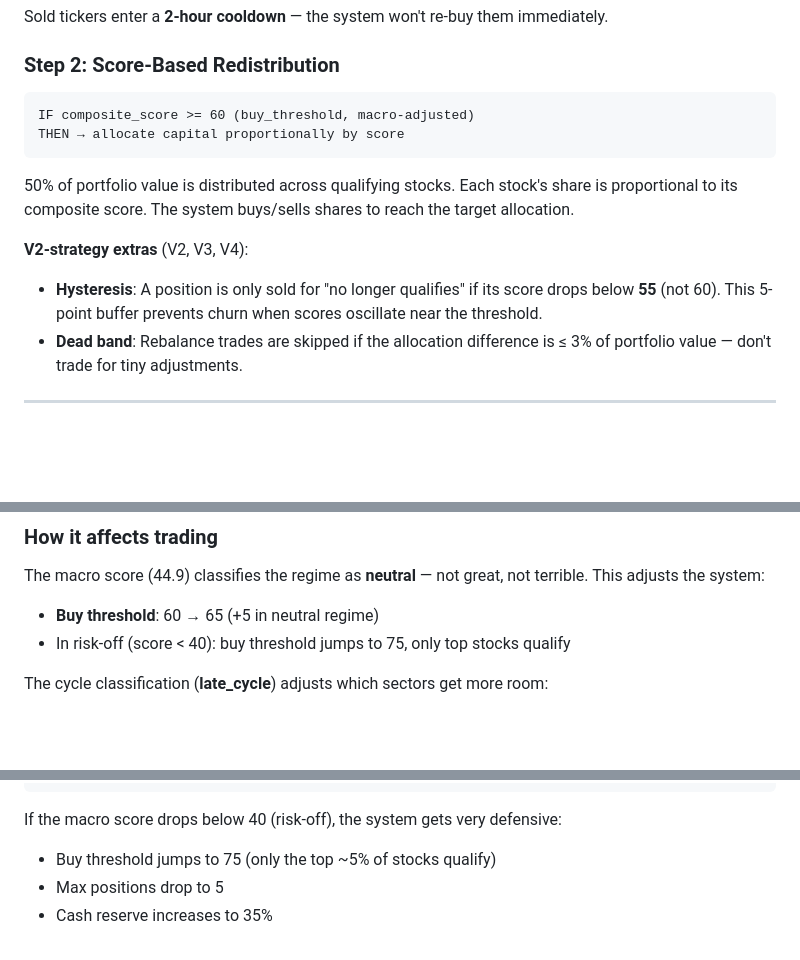
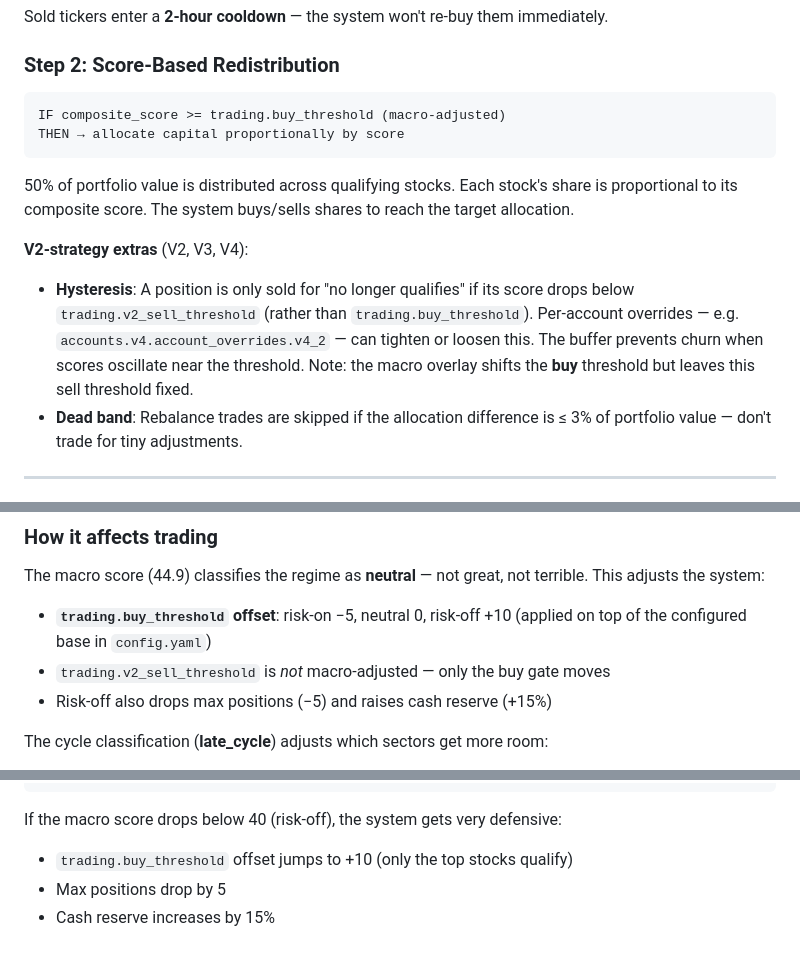
Before and after one commit to rovanchung/AiTrading, a Markdown page: EXPLAINED.md, 3 parts joined by grey strips. GitHub-like rendering; blank space fills up the shorter version.

````diff
--- a/EXPLAINED.md
+++ b/EXPLAINED.md
@@ -219,14 +219,14 @@ Sold tickers enter a **2-hour cooldown** — the system won't re-buy them immedi
 
 ### Step 2: Score-Based Redistribution
 ```
-IF composite_score >= 60 (buy_threshold, macro-adjusted)
+IF composite_score >= trading.buy_threshold (macro-adjusted)
 THEN → allocate capital proportionally by score
 ```
 
 50% of portfolio value is distributed across qualifying stocks. Each stock's share is proportional to its composite score. The system buys/sells shares to reach the target allocation.
 
 **V2-strategy extras** (V2, V3, V4):
-- **Hysteresis**: A position is only sold for "no longer qualifies" if its score drops below **55** (not 60). This 5-point buffer prevents churn when scores oscillate near the threshold.
+- **Hysteresis**: A position is only sold for "no longer qualifies" if its score drops below `trading.v2_sell_threshold` (rather than `trading.buy_threshold`). Per-account overrides — e.g. `accounts.v4.account_overrides.v4_2` — can tighten or loosen this. The buffer prevents churn when scores oscillate near the threshold. Note: the macro overlay shifts the **buy** threshold but leaves this sell threshold fixed.
 - **Dead band**: Rebalance trades are skipped if the allocation difference is ≤ 3% of portfolio value — don't trade for tiny adjustments.
 
 ---
@@ -275,8 +275,9 @@ Before the system picks stocks, it reads the "weather" of the overall economy:
 
 The macro score (44.9) classifies the regime as **neutral** — not great, not terrible. This adjusts the system:
 
-- **Buy threshold**: 60 → 65 (+5 in neutral regime)
-- In risk-off (score < 40): buy threshold jumps to 75, only top stocks qualify
+- **`trading.buy_threshold` offset**: risk-on −5, neutral 0, risk-off +10 (applied on top of the configured base in `config.yaml`)
+- `trading.v2_sell_threshold` is *not* macro-adjusted — only the buy gate moves
+- Risk-off also drops max positions (−5) and raises cash reserve (+15%)
 
 The cycle classification (**late_cycle**) adjusts which sectors get more room:
 - **Energy, Materials, Industrials, Healthcare** → favored (allowed 40% of portfolio)
@@ -301,6 +302,6 @@ Rates stable    → score 60  (neutral)
 ```
 
 If the macro score drops below 40 (risk-off), the system gets very defensive:
-- Buy threshold jumps to 75 (only the top ~5% of stocks qualify)
-- Max positions drop to 5
-- Cash reserve increases to 35%
+- `trading.buy_threshold` offset jumps to +10 (only the top stocks qualify)
+- Max positions drop by 5
+- Cash reserve increases by 15%
````
Also changed, not shown: DESIGN.md (+9 -7 lines).
